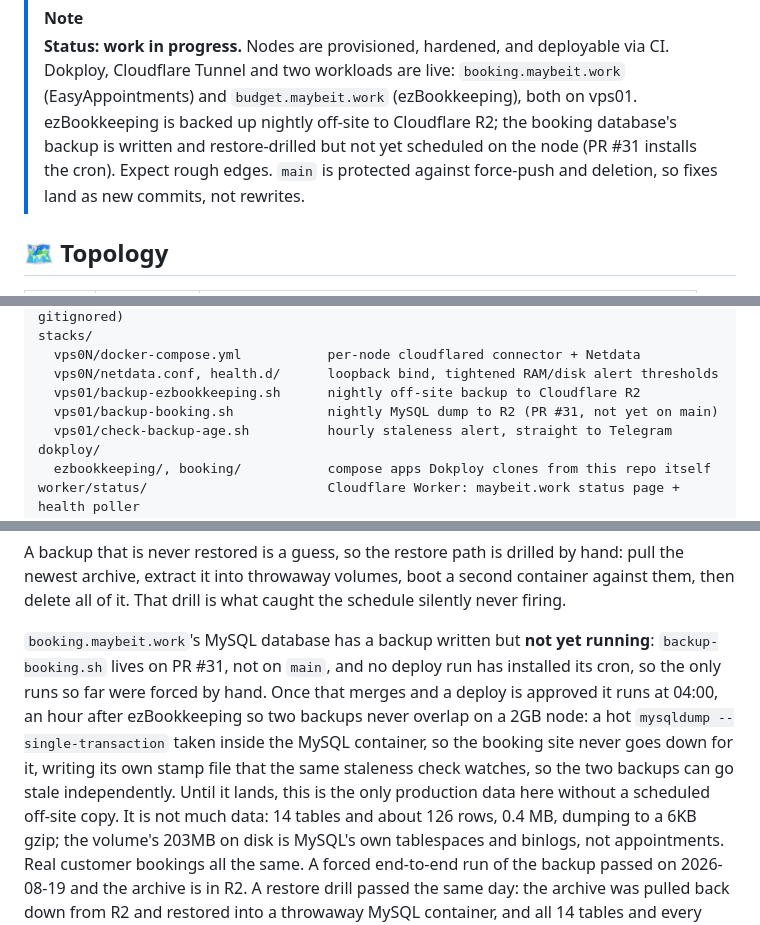
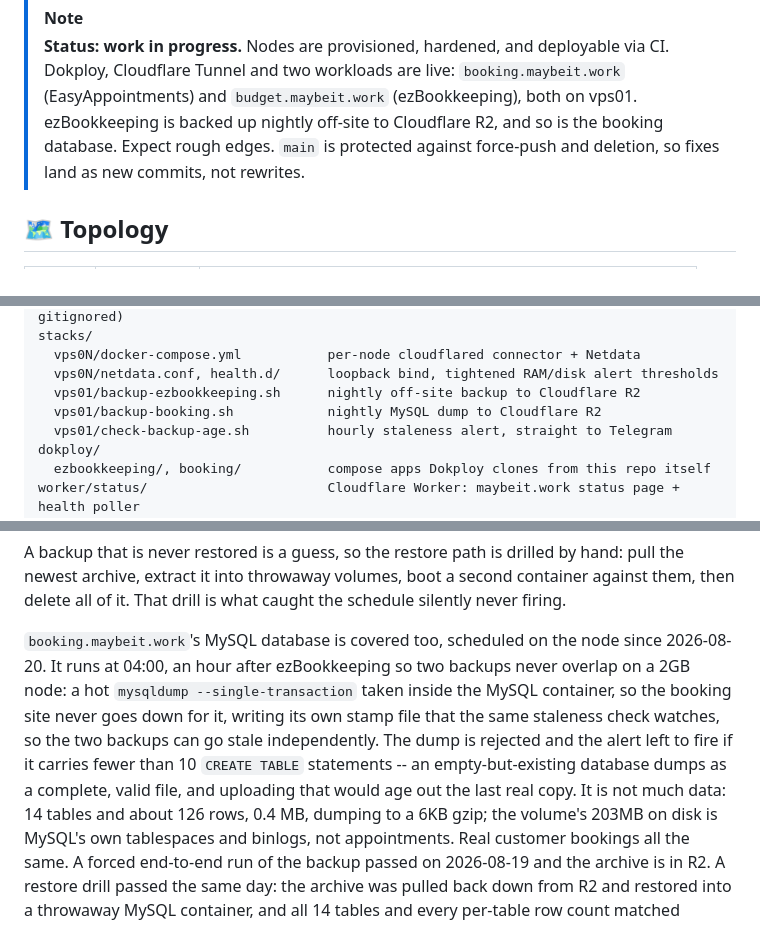
Before and after one commit to nineW0nW0n/homelab-but-the-home-is-silent, a Markdown page: README.md, 3 parts joined by grey strips. GitHub-like rendering.

Commit message:
docs: the booking backup is scheduled now, so stop hedging about it
PR #31 merged and the deploy ran, so the cron is installed. Verified on vps01
rather than inferred from the workflow: all four entries present, backup-booking
at :10 self-gating to 04:00 Asia/Manila, its staleness check at :40, and the
deployed script carries both the CREATE TABLE floor and the MYSQL_PWD form.

Unwinds the three hedges added earlier today, and drops the HTML comment that
named them -- it existed to stop exactly this from rotting, and it worked, so
it goes with them.

README's backup paragraph also now states the table floor. It is the reason
someone would trust the backup: an empty-but-existing database dumps as a
complete, valid, trailer-carrying file, and uploading that silently would age
out the last real copy.

Co-Authored-By: Claude Opus 5 <noreply@anthropic.com>
Claude-Session: https://claude.ai/code/session_013Ni4Ut8jZbPsRVbkhDzyW2

```diff
--- a/README.md
+++ b/README.md
@@ -12,17 +12,10 @@ inbound ports, GitHub Actions as the only path to production.
 > deployable via CI. Dokploy, Cloudflare Tunnel and two workloads are
 > live: `booking.maybeit.work` (EasyAppointments) and
 > `budget.maybeit.work` (ezBookkeeping), both on vps01. ezBookkeeping is
-> backed up nightly off-site to Cloudflare R2; the booking database's backup
-> is written and restore-drilled but not yet scheduled on the node (PR #31
-> installs the cron). Expect rough edges. `main` is protected
+> backed up nightly off-site to Cloudflare R2, and so is the booking
+> database. Expect rough edges. `main` is protected
 > against force-push and deletion, so fixes land as new commits, not
 > rewrites.
-
-<!-- When PR #31 merges AND a deploy has been approved on main, three places
-     stop being true: the booking clause in the NOTE above, the "(PR #31, not
-     yet on main)" tag on vps01/backup-booking.sh in the file listing, and the
-     "not yet running" opening of the booking paragraph under ## Backups.
-     Update all three in the same commit. -->
 
 ## 🗺️ Topology
 
@@ -138,7 +131,7 @@ stacks/
   vps0N/docker-compose.yml           per-node cloudflared connector + Netdata
   vps0N/netdata.conf, health.d/      loopback bind, tightened RAM/disk alert thresholds
   vps01/backup-ezbookkeeping.sh      nightly off-site backup to Cloudflare R2
-  vps01/backup-booking.sh            nightly MySQL dump to R2 (PR #31, not yet on main)
+  vps01/backup-booking.sh            nightly MySQL dump to Cloudflare R2
   vps01/check-backup-age.sh          hourly staleness alert, straight to Telegram
 dokploy/
   ezbookkeeping/, booking/           compose apps Dokploy clones from this repo itself
@@ -254,15 +247,15 @@ hand: pull the newest archive, extract it into throwaway volumes, boot a
 second container against them, then delete all of it. That drill is what
 caught the schedule silently never firing.
 
-`booking.maybeit.work`'s MySQL database has a backup written but **not yet
-running**: `backup-booking.sh` lives on PR #31, not on `main`, and no deploy
-run has installed its cron, so the only runs so far were forced by hand. Once
-that merges and a deploy is approved it runs at 04:00, an hour after
-ezBookkeeping so two backups never overlap on a 2GB node: a hot `mysqldump
---single-transaction` taken inside the MySQL container, so the booking site
-never goes down for it, writing its own stamp file that the same staleness
-check watches, so the two backups can go stale independently. Until it lands,
-this is the only production data here without a scheduled off-site copy. It is not much data: 14 tables and about 126
+`booking.maybeit.work`'s MySQL database is covered too, scheduled on the node
+since 2026-08-20. It runs at 04:00, an hour after ezBookkeeping so two backups
+never overlap on a 2GB node: a hot `mysqldump --single-transaction` taken
+inside the MySQL container, so the booking site never goes down for it, writing
+its own stamp file that the same staleness check watches, so the two backups
+can go stale independently. The dump is rejected and the alert left to fire if
+it carries fewer than 10 `CREATE TABLE` statements -- an empty-but-existing
+database dumps as a complete, valid file, and uploading that would age out the
+last real copy. It is not much data: 14 tables and about 126
 rows, 0.4 MB, dumping to a 6KB gzip; the volume's 203MB on disk is MySQL's
 own tablespaces and binlogs, not appointments. Real customer bookings all the
 same. A forced end-to-end run of the backup passed on 2026-08-19 and the
```
Also changed, not shown: stacks/CLAUDE.md (+3 -3 lines).
